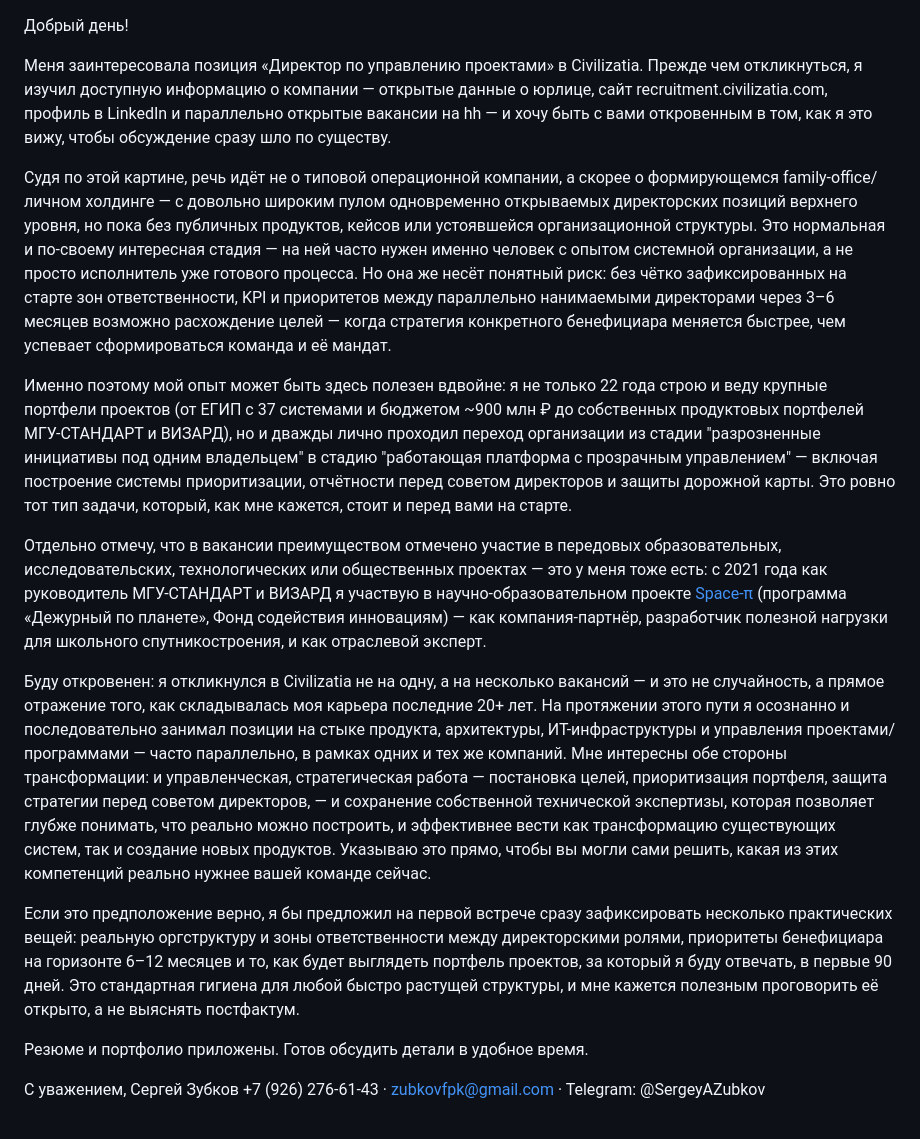
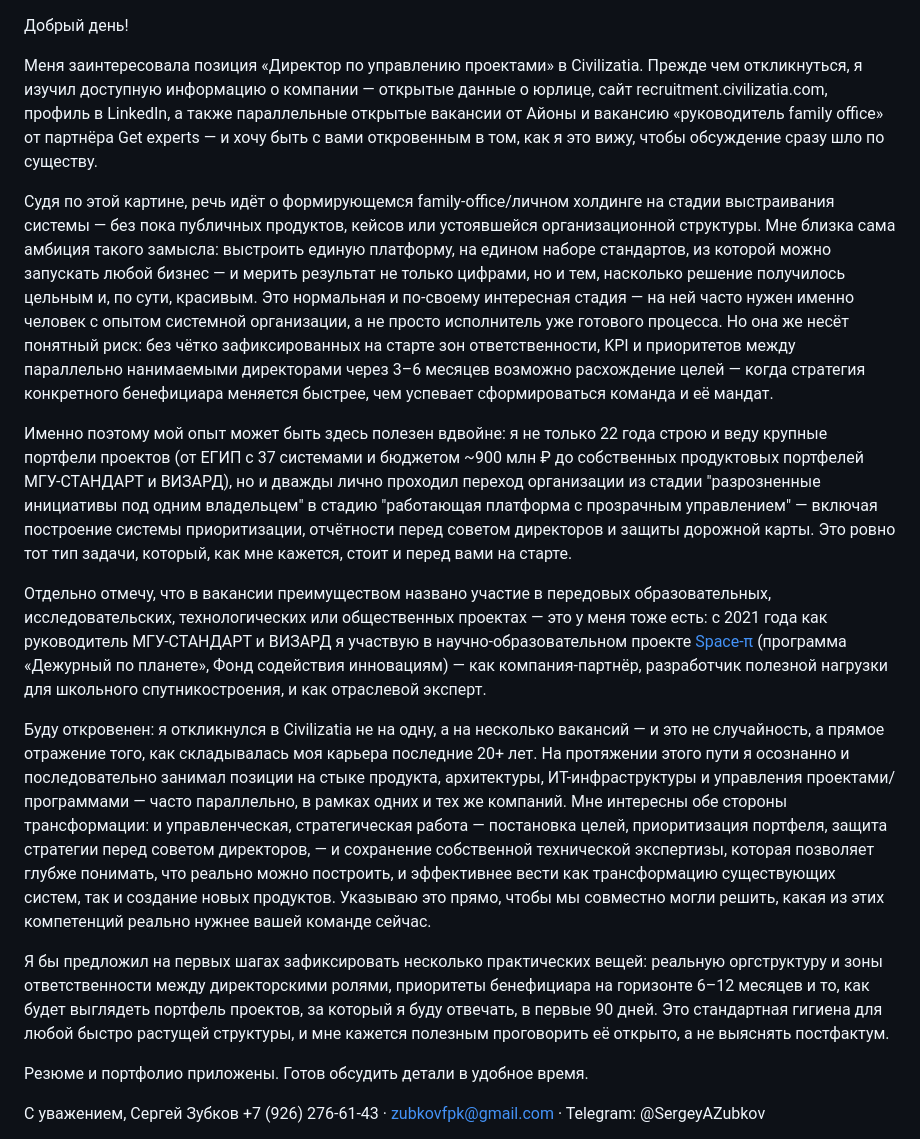
Before and after one commit to zubkovfpk/resume, a Markdown page: positions/civilizatia/cover_letter_civilizatia_hh.md, the part around the change. Rendered like a GitHub page.

Commit message:
civilizatia: сопроводительное — прямой вывод о family-office без формулировок-догадок, устранение повторов

```diff
--- a/positions/civilizatia/cover_letter_civilizatia_hh.md
+++ b/positions/civilizatia/cover_letter_civilizatia_hh.md
@@ -1,16 +1,16 @@
 Добрый день!
 
-Меня заинтересовала позиция «Директор по управлению проектами» в Civilizatia. Прежде чем откликнуться, я изучил доступную информацию о компании — открытые данные о юрлице, сайт recruitment.civilizatia.com, профиль в LinkedIn и параллельно открытые вакансии на hh — и хочу быть с вами откровенным в том, как я это вижу, чтобы обсуждение сразу шло по существу.
+Меня заинтересовала позиция «Директор по управлению проектами» в Civilizatia. Прежде чем откликнуться, я изучил доступную информацию о компании — открытые данные о юрлице, сайт recruitment.civilizatia.com, профиль в LinkedIn, а также параллельные открытые вакансии от Айоны и вакансию «руководитель family office» от партнёра Get experts — и хочу быть с вами откровенным в том, как я это вижу, чтобы обсуждение сразу шло по существу.
 
-Судя по этой картине, речь идёт не о типовой операционной компании, а скорее о формирующемся family-office/личном холдинге — с довольно широким пулом одновременно открываемых директорских позиций верхнего уровня, но пока без публичных продуктов, кейсов или устоявшейся организационной структуры. Это нормальная и по-своему интересная стадия — на ней часто нужен именно человек с опытом системной организации, а не просто исполнитель уже готового процесса. Но она же несёт понятный риск: без чётко зафиксированных на старте зон ответственности, KPI и приоритетов между параллельно нанимаемыми директорами через 3–6 месяцев возможно расхождение целей — когда стратегия конкретного бенефициара меняется быстрее, чем успевает сформироваться команда и её мандат.
+Судя по этой картине, речь идёт о формирующемся family-office/личном холдинге на стадии выстраивания системы — без пока публичных продуктов, кейсов или устоявшейся организационной структуры. Мне близка сама амбиция такого замысла: выстроить единую платформу, на едином наборе стандартов, из которой можно запускать любой бизнес — и мерить результат не только цифрами, но и тем, насколько решение получилось цельным и, по сути, красивым. Это нормальная и по-своему интересная стадия — на ней часто нужен именно человек с опытом системной организации, а не просто исполнитель уже готового процесса. Но она же несёт понятный риск: без чётко зафиксированных на старте зон ответственности, KPI и приоритетов между параллельно нанимаемыми директорами через 3–6 месяцев возможно расхождение целей — когда стратегия конкретного бенефициара меняется быстрее, чем успевает сформироваться команда и её мандат.
 
 Именно поэтому мой опыт может быть здесь полезен вдвойне: я не только 22 года строю и веду крупные портфели проектов (от ЕГИП с 37 системами и бюджетом ~900 млн ₽ до собственных продуктовых портфелей МГУ-СТАНДАРТ и ВИЗАРД), но и дважды лично проходил переход организации из стадии "разрозненные инициативы под одним владельцем" в стадию "работающая платформа с прозрачным управлением" — включая построение системы приоритизации, отчётности перед советом директоров и защиты дорожной карты. Это ровно тот тип задачи, который, как мне кажется, стоит и перед вами на старте.
 
-Отдельно отмечу, что в вакансии преимуществом отмечено участие в передовых образовательных, исследовательских, технологических или общественных проектах — это у меня тоже есть: с 2021 года как руководитель МГУ-СТАНДАРТ и ВИЗАРД я участвую в научно-образовательном проекте [Space-π](https://spacepi.space/) (программа «Дежурный по планете», Фонд содействия инновациям) — как компания-партнёр, разработчик полезной нагрузки для школьного спутникостроения, и как отраслевой эксперт.
+Отдельно отмечу, что в вакансии преимуществом названо участие в передовых образовательных, исследовательских, технологических или общественных проектах — это у меня тоже есть: с 2021 года как руководитель МГУ-СТАНДАРТ и ВИЗАРД я участвую в научно-образовательном проекте [Space-π](https://spacepi.space/) (программа «Дежурный по планете», Фонд содействия инновациям) — как компания-партнёр, разработчик полезной нагрузки для школьного спутникостроения, и как отраслевой эксперт.
 
-Буду откровенен: я откликнулся в Civilizatia не на одну, а на несколько вакансий — и это не случайность, а прямое отражение того, как складывалась моя карьера последние 20+ лет. На протяжении этого пути я осознанно и последовательно занимал позиции на стыке продукта, архитектуры, ИТ-инфраструктуры и управления проектами/программами — часто параллельно, в рамках одних и тех же компаний. Мне интересны обе стороны трансформации: и управленческая, стратегическая работа — постановка целей, приоритизация портфеля, защита стратегии перед советом директоров, — и сохранение собственной технической экспертизы, которая позволяет глубже понимать, что реально можно построить, и эффективнее вести как трансформацию существующих систем, так и создание новых продуктов. Указываю это прямо, чтобы вы могли сами решить, какая из этих компетенций реально нужнее вашей команде сейчас.
+Буду откровенен: я откликнулся в Civilizatia не на одну, а на несколько вакансий — и это не случайность, а прямое отражение того, как складывалась моя карьера последние 20+ лет. На протяжении этого пути я осознанно и последовательно занимал позиции на стыке продукта, архитектуры, ИТ-инфраструктуры и управления проектами/программами — часто параллельно, в рамках одних и тех же компаний. Мне интересны обе стороны трансформации: и управленческая, стратегическая работа — постановка целей, приоритизация портфеля, защита стратегии перед советом директоров, — и сохранение собственной технической экспертизы, которая позволяет глубже понимать, что реально можно построить, и эффективнее вести как трансформацию существующих систем, так и создание новых продуктов. Указываю это прямо, чтобы мы совместно могли решить, какая из этих компетенций реально нужнее вашей команде сейчас.
 
-Если это предположение верно, я бы предложил на первой встрече сразу зафиксировать несколько практических вещей: реальную оргструктуру и зоны ответственности между директорскими ролями, приоритеты бенефициара на горизонте 6–12 месяцев и то, как будет выглядеть портфель проектов, за который я буду отвечать, в первые 90 дней. Это стандартная гигиена для любой быстро растущей структуры, и мне кажется полезным проговорить её открыто, а не выяснять постфактум.
+Я бы предложил на первых шагах зафиксировать несколько практических вещей: реальную оргструктуру и зоны ответственности между директорскими ролями, приоритеты бенефициара на горизонте 6–12 месяцев и то, как будет выглядеть портфель проектов, за который я буду отвечать, в первые 90 дней. Это стандартная гигиена для любой быстро растущей структуры, и мне кажется полезным проговорить её открыто, а не выяснять постфактум.
 
 Резюме и портфолио приложены. Готов обсудить детали в удобное время.
 
```
